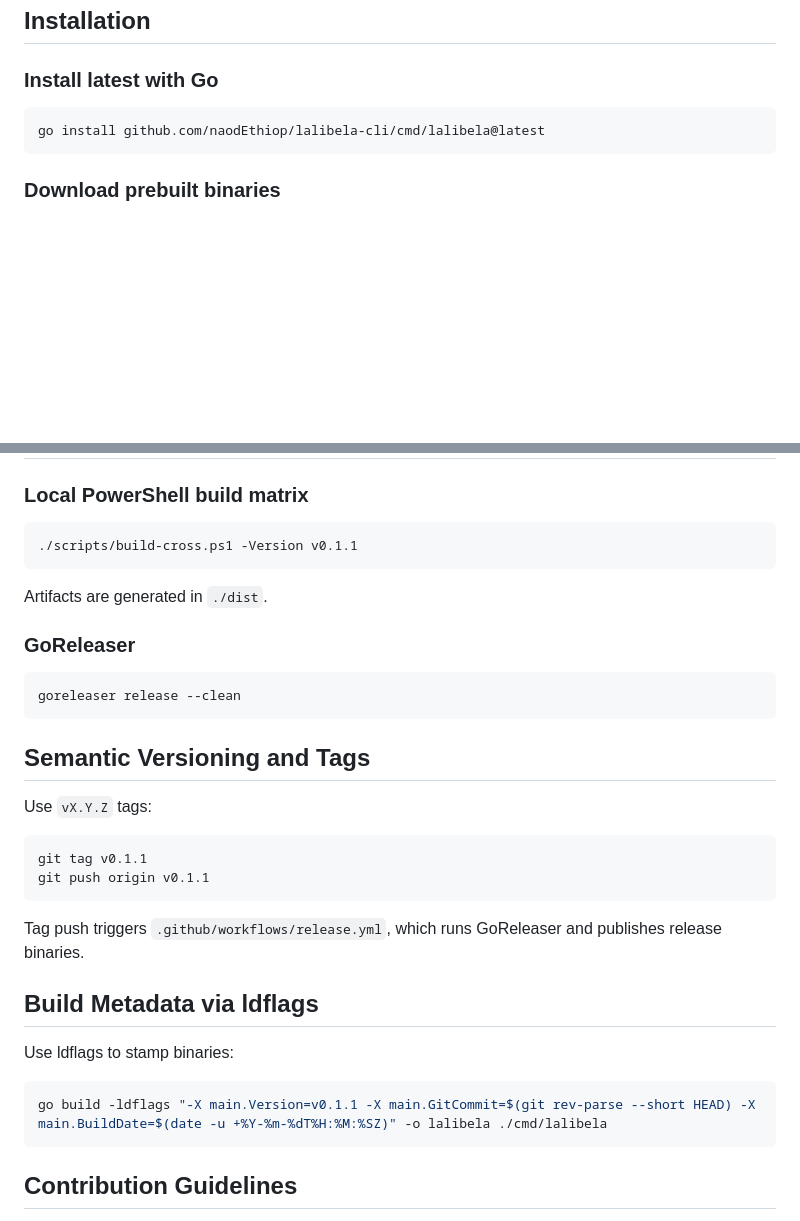
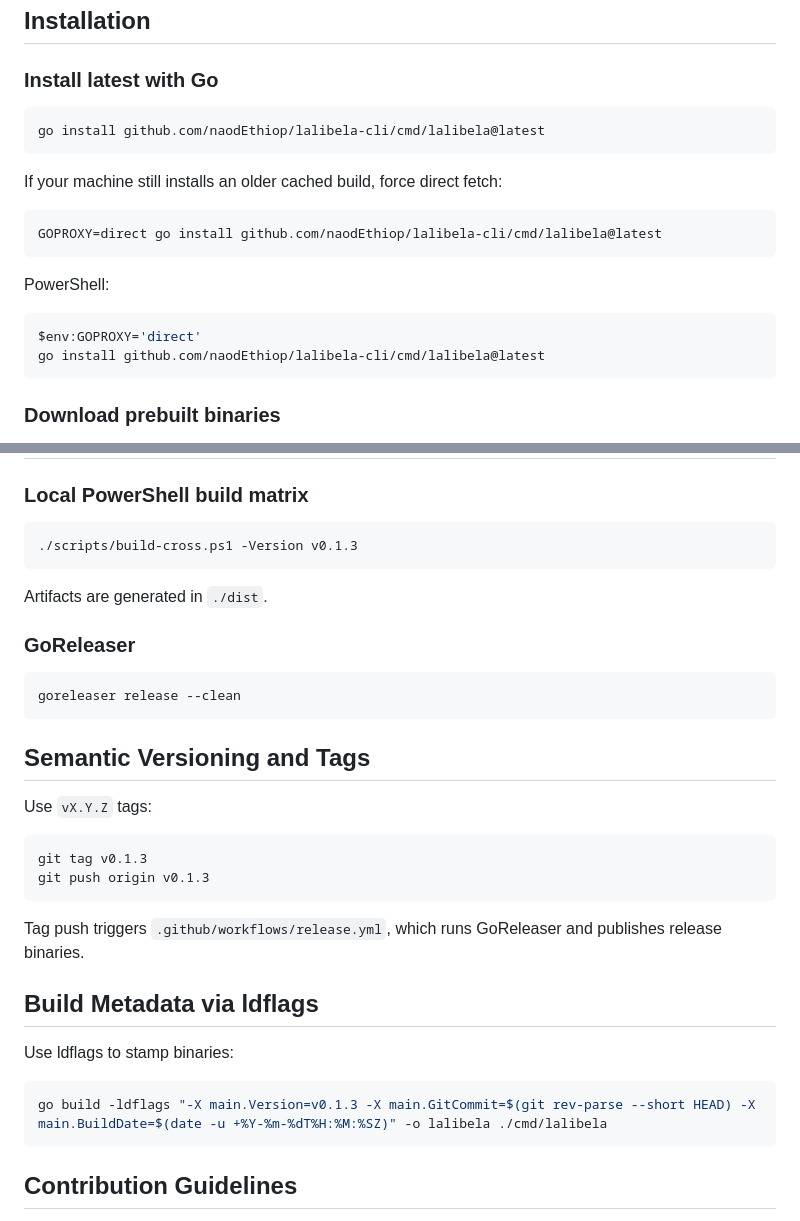
Before and after one commit to naodEthiop/lalibela-cli, a Markdown page: README.md, 2 parts joined by grey strips. GitHub-like rendering; blank space fills up the shorter version.

Commit message:
Update README: add GOPROXY tip and bump v0.1.3
Add instructions to force a direct fetch for go install (GOPROXY=direct) with both bash and PowerShell examples to avoid installing an older cached build. Also update version references in the README from v0.1.1 to v0.1.3 (build script example, git tag/push, and ldflags example).

````diff
--- a/README.md
+++ b/README.md
@@ -19,6 +19,19 @@
 ### Install latest with Go
 
 ```bash
+go install github.com/naodEthiop/lalibela-cli/cmd/lalibela@latest
+```
+
+If your machine still installs an older cached build, force direct fetch:
+
+```bash
+GOPROXY=direct go install github.com/naodEthiop/lalibela-cli/cmd/lalibela@latest
+```
+
+PowerShell:
+
+```powershell
+$env:GOPROXY='direct'
 go install github.com/naodEthiop/lalibela-cli/cmd/lalibela@latest
 ```
 
@@ -151,7 +164,7 @@ go run ./cmd/lalibela
 ### Local PowerShell build matrix
 
 ```powershell
-./scripts/build-cross.ps1 -Version v0.1.1
+./scripts/build-cross.ps1 -Version v0.1.3
 ```
 
 Artifacts are generated in `./dist`.
@@ -167,8 +180,8 @@ goreleaser release --clean
 Use `vX.Y.Z` tags:
 
 ```bash
-git tag v0.1.1
-git push origin v0.1.1
+git tag v0.1.3
+git push origin v0.1.3
 ```
 
 Tag push triggers `.github/workflows/release.yml`, which runs GoReleaser and publishes release binaries.
@@ -178,7 +191,7 @@ Tag push triggers `.github/workflows/release.yml`, which runs GoReleaser and pub
 Use ldflags to stamp binaries:
 
 ```bash
-go build -ldflags "-X main.Version=v0.1.1 -X main.GitCommit=$(git rev-parse --short HEAD) -X main.BuildDate=$(date -u +%Y-%m-%dT%H:%M:%SZ)" -o lalibela ./cmd/lalibela
+go build -ldflags "-X main.Version=v0.1.3 -X main.GitCommit=$(git rev-parse --short HEAD) -X main.BuildDate=$(date -u +%Y-%m-%dT%H:%M:%SZ)" -o lalibela ./cmd/lalibela
 ```
 
 ## Contribution Guidelines
````
